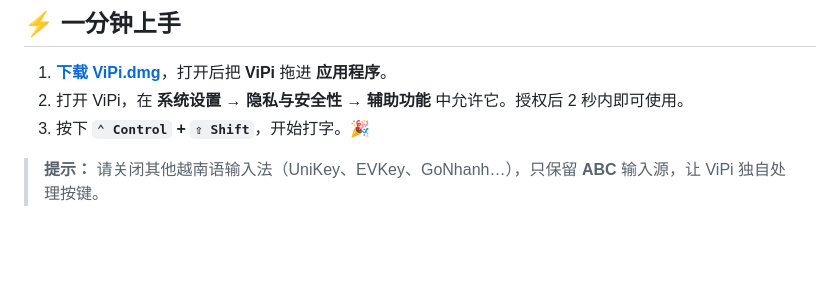
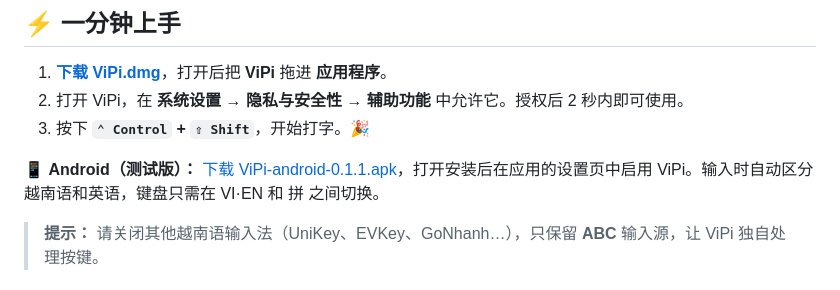
Before and after one commit to t43dev/ViPi, a Markdown page: README.zh-CN.md, the part around the change. GitHub-like rendering; blank space fills up the shorter version.

```diff
--- a/README.zh-CN.md
+++ b/README.zh-CN.md
@@ -51,6 +51,8 @@
 1. **[下载 ViPi.dmg](../../releases/latest/download/ViPi.dmg)**，打开后把 **ViPi** 拖进 **应用程序**。
 2. 打开 ViPi，在 **系统设置 → 隐私与安全性 → 辅助功能** 中允许它。授权后 2 秒内即可使用。
 3. 按下 **`⌃ Control` + `⇧ Shift`**，开始打字。🎉
+
+📱 **Android（测试版）：** [下载 ViPi-android-0.1.1.apk](https://github.com/t43dev/ViPi/releases/download/android-v0.1.1/ViPi-android-0.1.1.apk)，打开安装后在应用的设置页中启用 ViPi。输入时自动区分越南语和英语，键盘只需在 VI·EN 和 拼 之间切换。
 
 > **提示：** 请关闭其他越南语输入法（UniKey、EVKey、GoNhanh…），只保留 **ABC** 输入源，让 ViPi 独自处理按键。
 
```
Also changed, not shown: README.md (+2 -0 lines), README.vi.md (+2 -0 lines), assets/readme/android-keyboard-dark.png (added), assets/readme/android-keyboard-light.png (added), assets/readme/android-pinyin-dark.png (added), assets/readme/android-pinyin-light.png (added), 5 other files.
